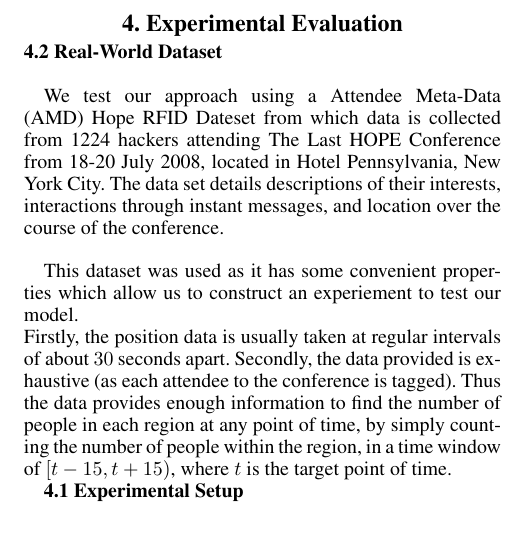
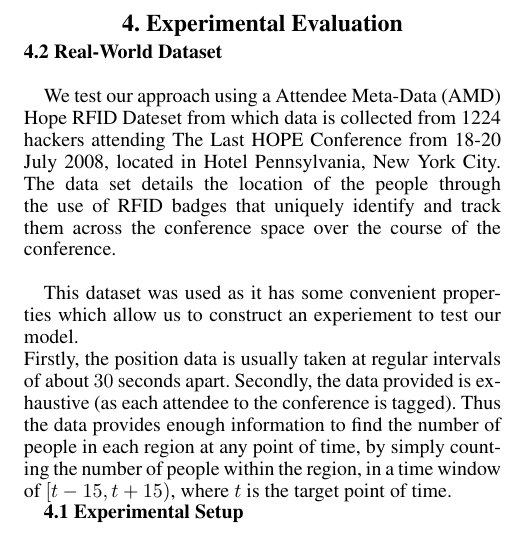
Before and after one commit to Ohohcakester/cs4246-project, a LaTeX paper (report/report.tex): part of one column of page 4 of 4, cut so that both start at the same text. Compiled offline with pdfLaTeX.

Commit message:
autocommit report

```diff
--- a/report/report.tex
+++ b/report/report.tex
@@ -148,7 +148,7 @@ In addition, by being able to predict the crowd density of an area in a future t
 
 {\bf4.2  Real-World Dataset} \\
 
-We test our approach using a Attendee Meta-Data (AMD) Hope RFID Dateset from which data is collected from 1224 hackers attending The Last HOPE Conference from 18-20 July 2008, located in Hotel Pennsylvania, New York City. The data set details descriptions of their interests, interactions through instant messages, and location over the course of the conference. \\
+We test our approach using a Attendee Meta-Data (AMD) Hope RFID Dateset from which data is collected from 1224 hackers attending The Last HOPE Conference from 18-20 July 2008, located in Hotel Pennsylvania, New York City. The data set details the location of the people through the use of RFID badges that uniquely identify and track them across the conference space over the course of the conference. \\
 
 This dataset was used as it has some convenient properties which allow us to construct an experiement to test our model.\\
 Firstly, the position data is usually taken at regular intervals of about $30$ seconds apart. Secondly, the data provided is exhaustive (as each attendee to the conference is tagged). Thus the data provides enough information to find the number of people in each region at any point of time, by simply counting the number of people within the region, in a time window of $[t-15,t+15)$, where $t$ is the target point of time.
```
